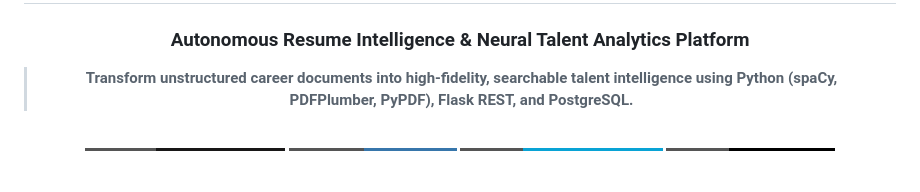
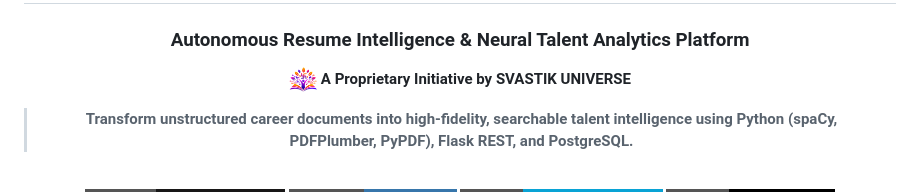
Before and after one commit to dhirushelar/talentpulse-ai, a Markdown page: README.md, the part around the change printed below. Rendered like a GitHub page; pictures changed too: static/images/svastik-universe-logo.png (added); badges without logos; blank space fills up the shorter version.

Commit message:
feat: Replace dummy boxes and thunder signs with official TalentPulse AI and Svastik Universe logos

```diff
--- a/README.md
+++ b/README.md
@@ -4,4 +8,9 @@
 ### Autonomous Resume Intelligence & Neural Talent Analytics Platform
+
+<p align="center">
+  <img src="static/images/svastik-universe-logo.png" alt="Svastik Universe Logo" width="28" style="vertical-align: middle;" />
+  <b>A Proprietary Initiative by SVASTIK UNIVERSE</b>
+</p>
 
 > **Transform unstructured career documents into high-fidelity, searchable talent intelligence using Python (spaCy, PDFPlumber, PyPDF), Flask REST, and PostgreSQL.**
 
```
Also changed, not shown: other parts of README.md (+5 -1 lines), static/images/talentpulse-logo.jpg (added), 4 other files.
